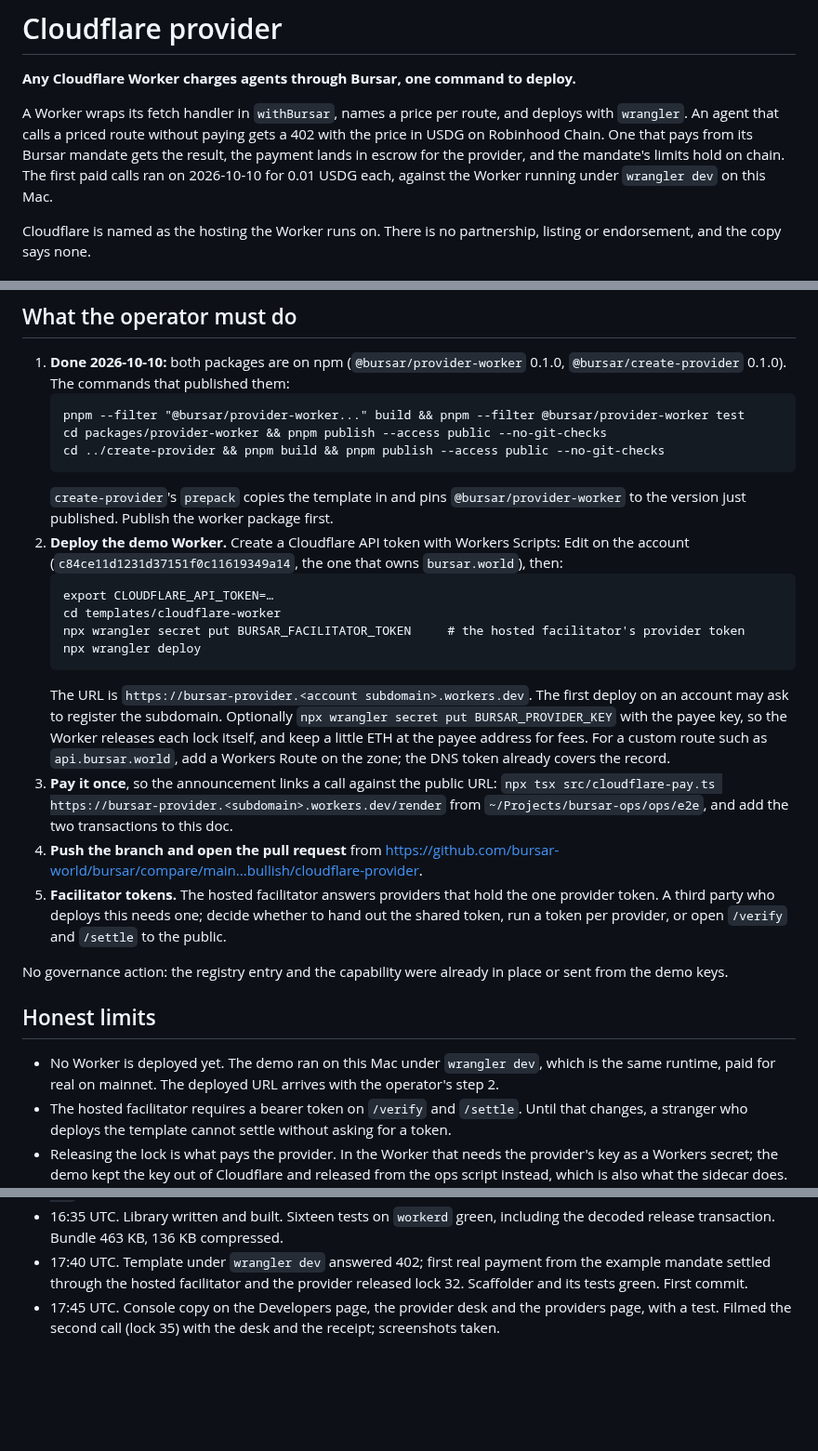
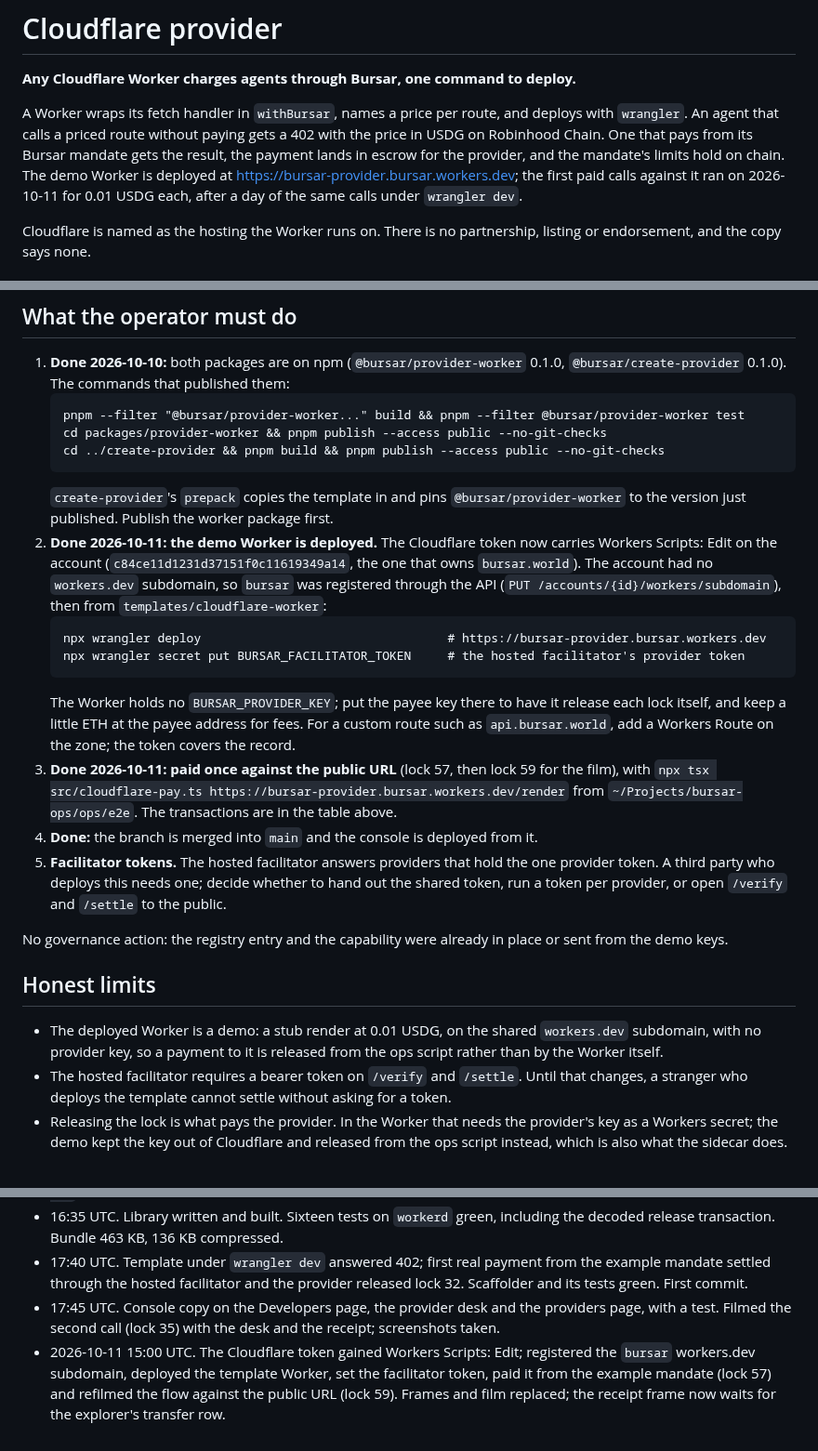
Before and after one commit to bursar-world/bursar, a Markdown page: docs/bullish/cloudflare-provider.md, 3 parts joined by grey strips. Shown at 93% size. GitHub-like rendering; blank space fills up the shorter version.

````diff
--- a/docs/bullish/cloudflare-provider.md
+++ b/docs/bullish/cloudflare-provider.md
@@ -5,8 +5,9 @@
 A Worker wraps its fetch handler in `withBursar`, names a price per route, and deploys with
 `wrangler`. An agent that calls a priced route without paying gets a 402 with the price in USDG on
 Robinhood Chain. One that pays from its Bursar mandate gets the result, the payment lands in escrow
-for the provider, and the mandate's limits hold on chain. The first paid calls ran on 2026-10-10 for
-0.01 USDG each, against the Worker running under `wrangler dev` on this Mac.
+for the provider, and the mandate's limits hold on chain. The demo Worker is deployed at
+<https://bursar-provider.bursar.workers.dev>; the first paid calls against it ran on 2026-10-11 for
+0.01 USDG each, after a day of the same calls under `wrangler dev`.
 
 Cloudflare is named as the hosting the Worker runs on. There is no partnership, listing or
 endorsement, and the copy says none.
@@ -98,24 +117,21 @@ The film came from `npx tsx film/cloudflare-film.ts <url> <out dir>` in the same
    ```
    `create-provider`'s `prepack` copies the template in and pins `@bursar/provider-worker` to the
    version just published. Publish the worker package first.
-2. **Deploy the demo Worker.** Create a Cloudflare API token with Workers Scripts: Edit on the
-   account (`c84ce11d1231d37151f0c11619349a14`, the one that owns `bursar.world`), then:
+2. **Done 2026-10-11: the demo Worker is deployed.** The Cloudflare token now carries Workers
+   Scripts: Edit on the account (`c84ce11d1231d37151f0c11619349a14`, the one that owns
+   `bursar.world`). The account had no `workers.dev` subdomain, so `bursar` was registered through
+   the API (`PUT /accounts/{id}/workers/subdomain`), then from `templates/cloudflare-worker`:
    ```
-   export CLOUDFLARE_API_TOKEN=…
-   cd templates/cloudflare-worker
+   npx wrangler deploy                                  # https://bursar-provider.bursar.workers.dev
    npx wrangler secret put BURSAR_FACILITATOR_TOKEN     # the hosted facilitator's provider token
-   npx wrangler deploy
    ```
-   The URL is `https://bursar-provider.<account subdomain>.workers.dev`. The first deploy on an
-   account may ask to register the subdomain. Optionally `npx wrangler secret put
-   BURSAR_PROVIDER_KEY` with the payee key, so the Worker releases each lock itself, and keep a
-   little ETH at the payee address for fees. For a custom route such as `api.bursar.world`, add a
-   Workers Route on the zone; the DNS token already covers the record.
-3. **Pay it once**, so the announcement links a call against the public URL:
-   `npx tsx src/cloudflare-pay.ts https://bursar-provider.<subdomain>.workers.dev/render` from
-   `~/Projects/bursar-ops/ops/e2e`, and add the two transactions to this doc.
-4. **Push the branch and open the pull request** from
-   <https://github.com/bursar-world/bursar/compare/main...bullish/cloudflare-provider>.
+   The Worker holds no `BURSAR_PROVIDER_KEY`; put the payee key there to have it release each lock
+   itself, and keep a little ETH at the payee address for fees. For a custom route such as
+   `api.bursar.world`, add a Workers Route on the zone; the token covers the record.
+3. **Done 2026-10-11: paid once against the public URL** (lock 57, then lock 59 for the film), with
+   `npx tsx src/cloudflare-pay.ts https://bursar-provider.bursar.workers.dev/render` from
+   `~/Projects/bursar-ops/ops/e2e`. The transactions are in the table above.
+4. **Done:** the branch is merged into `main` and the console is deployed from it.
 5. **Facilitator tokens.** The hosted facilitator answers providers that hold the one provider
    token. A third party who deploys this needs one; decide whether to hand out the shared token, run
    a token per provider, or open `/verify` and `/settle` to the public.
@@ -125,8 +141,9 @@ the demo keys.
 
 ## Honest limits
 
-- No Worker is deployed yet. The demo ran on this Mac under `wrangler dev`, which is the same
-  runtime, paid for real on mainnet. The deployed URL arrives with the operator's step 2.
+- The deployed Worker is a demo: a stub render at 0.01 USDG, on the shared `workers.dev` subdomain,
+  with no provider key, so a payment to it is released from the ops script rather than by the
+  Worker itself.
 - The hosted facilitator requires a bearer token on `/verify` and `/settle`. Until that changes, a
   stranger who deploys the template cannot settle without asking for a token.
 - Releasing the lock is what pays the provider. In the Worker that needs the provider's key as a
@@ -234,3 +253,4 @@ Docs and the template: app.bursar.world/docs.
   its tests green. First commit.
 - 17:45 UTC. Console copy on the Developers page, the provider desk and the providers page, with a
   test. Filmed the second call (lock 35) with the desk and the receipt; screenshots taken.
+- 2026-10-11 15:00 UTC. The Cloudflare token gained Workers Scripts: Edit; registered the `bursar` workers.dev subdomain, deployed the template Worker, set the facilitator token, paid it from the example mandate (lock 57) and refilmed the flow against the public URL (lock 59). Frames and film replaced; the receipt frame now waits for the explorer's transfer row.
````
Also changed, not shown: other parts of docs/bullish/cloudflare-provider.md (+47 -27 lines), docs/bullish/cloudflare-provider/01-deploy.png, docs/bullish/cloudflare-provider/02-402.png, docs/bullish/cloudflare-provider/03-paid.png, docs/bullish/cloudflare-provider/04-desk.png, docs/bullish/cloudflare-provider/05-receipt.png, 1 other file.
